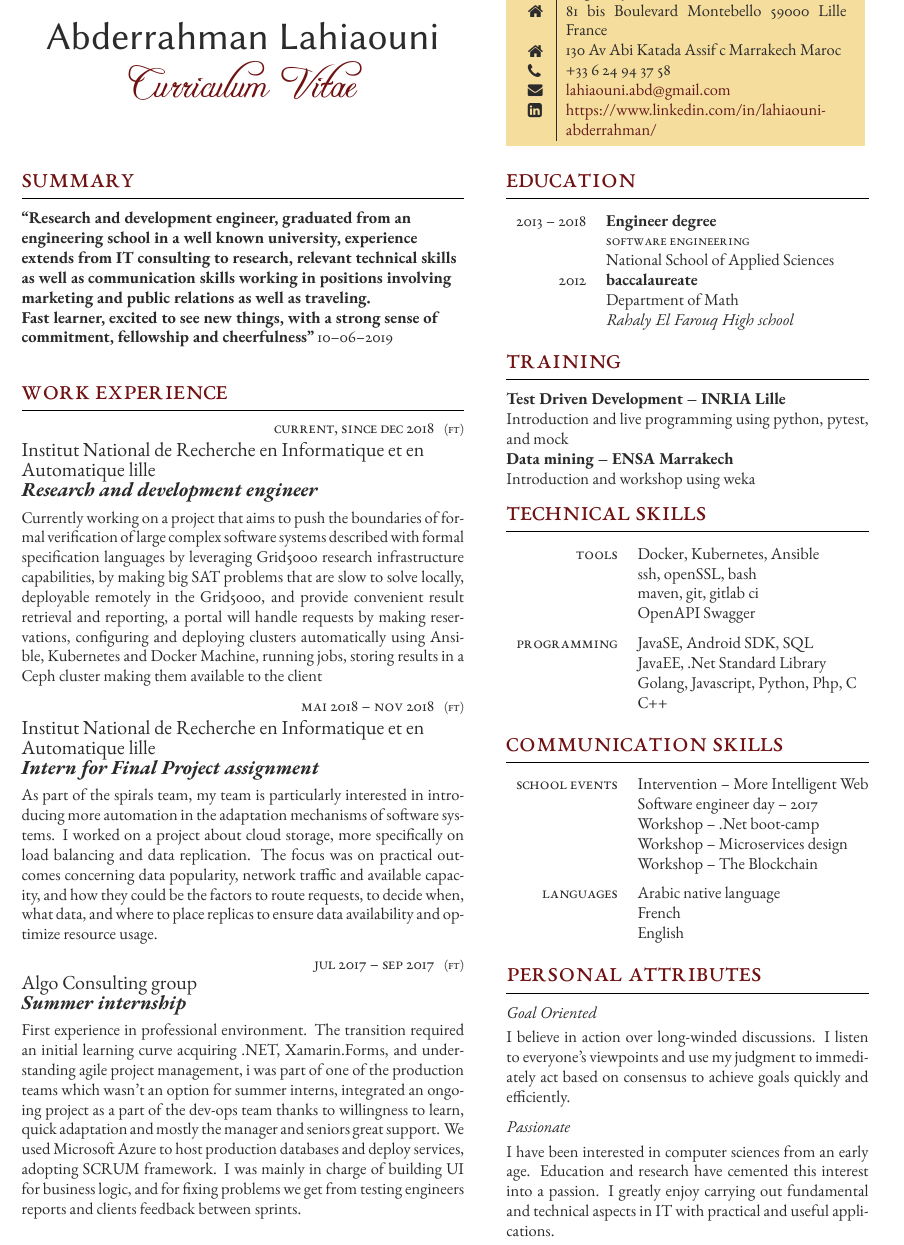
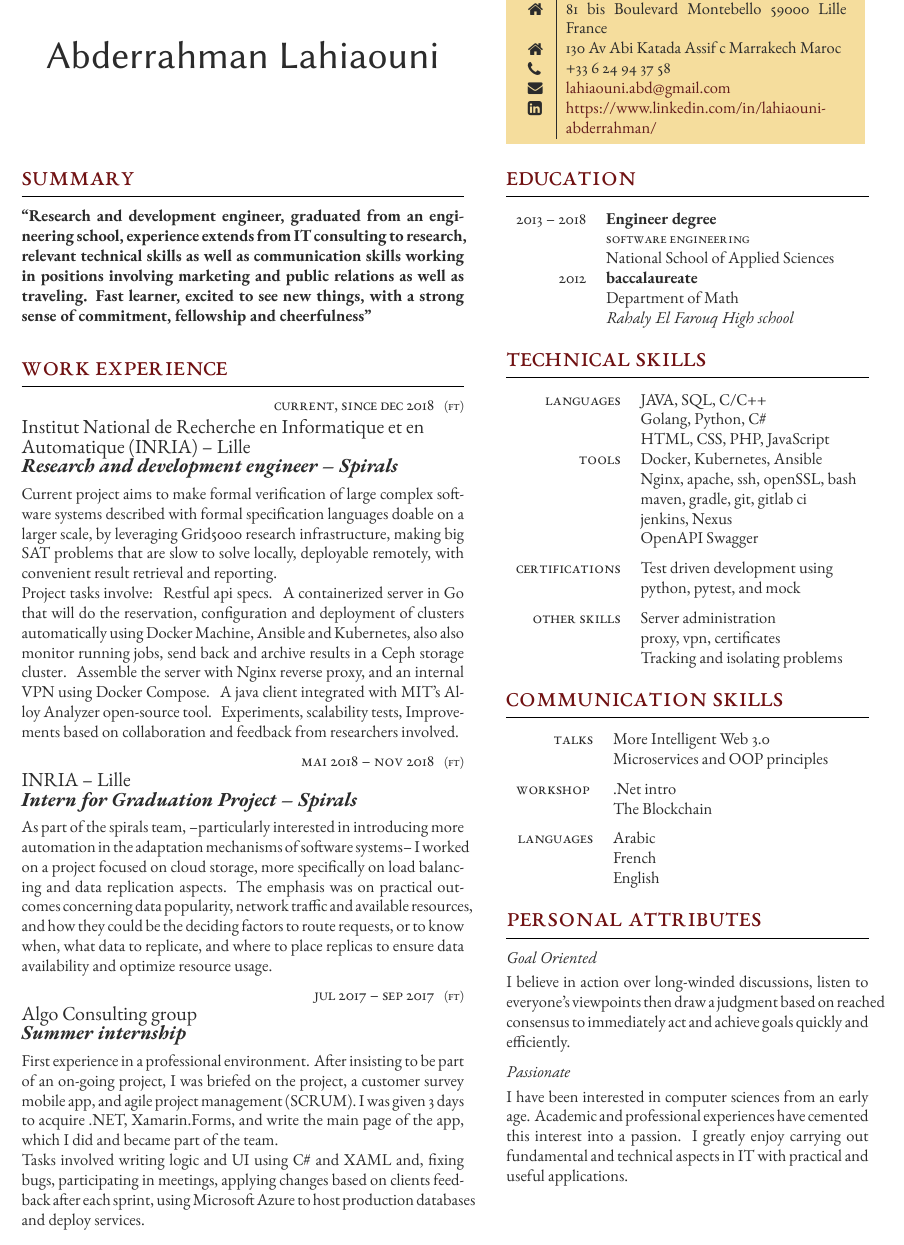
Before and after one commit to AbderrahmanL/resume, a LaTeX CV (cv_3.tex): part of the page, cut so that both start at the same text. Compiled offline with XeLaTeX.

Commit message:
updated cv

```diff
--- a/cv_3.tex
+++ b/cv_3.tex
@@ -46,7 +46,6 @@
 	\vspace{-0.04\textheight} % Reduce whitespace above the parbox to separate it from the main content
 	\centering % Centre text
 	{\sffamily\Huge Abderrahman Lahiaouni}\\\medskip % Your name
-	{\Huge\color{headings}\cvtextfont Curriculum Vitae}
 }
 
 
@@ -57,7 +56,7 @@
 
 \section{Summary}
 
-{\raggedright\textbf{``Research and development engineer, graduated from an engineering school in a well known university, experience extends from IT consulting to research, relevant technical skills as well as communication skills working in positions involving marketing and public relations as well as traveling. \\ Fast learner, excited to see new things, with a strong sense of commitment, fellowship and cheerfulness"} 10--06--2019\\\medskip}
+{\raggedright\textbf{``Research and development engineer, graduated from an engineering school, experience extends from IT consulting to research, relevant technical skills as well as communication skills working in positions involving marketing and public relations as well as traveling. Fast learner, excited to see new things, with a strong sense of commitment, fellowship and cheerfulness"} \medskip}
 
 
 \medskip % Extra whitespace before the next section
@@ -82,9 +81,9 @@
 
 \workposition{Current, since Dec 2018} % Duration
 {FT} % FT/PT (full time or part time)
-{Institut National de Recherche en Informatique et en\\Automatique lille} % Employer
-{Research and development engineer} % Job title
-{Currently working on a project that aims to push the boundaries of formal verification of large complex software systems described with formal specification languages by leveraging Grid5000 research infrastructure capabilities, by making big SAT problems that are slow to solve locally, deployable remotely in the Grid5000, and provide convenient result retrieval and reporting, a portal will handle requests by making reservations, configuring and deploying clusters automatically using Ansible, Kubernetes and Docker Machine, running jobs, storing results in a Ceph cluster making them available to the client} % Description
+{Institut National de Recherche en Informatique et en\\Automatique (INRIA) -- Lille} % Employer
+{Research and development engineer -- Spirals} % Job title
+{Current project aims to make formal verification of large complex software systems described with formal specification languages doable on a larger scale, by leveraging Grid5000 research infrastructure, making big SAT problems that are slow to solve locally, deployable remotely, with convenient result retrieval and reporting. \\Project tasks involve:\hspace{1mm} Restful api specs.\hspace{1mm} A containerized server in Go that will do the reservation, configuration and deployment of clusters automatically using Docker Machine, Ansible and Kubernetes, also also monitor running jobs, send back and archive results in a Ceph storage cluster.\hspace{1mm} Assemble the server with Nginx reverse proxy, and an internal VPN using Docker Compose.\hspace{1mm} A java client integrated with MIT's Alloy Analyzer open-source tool.\hspace{1mm} Experiments, scalability tests, Improvements based on collaboration and feedback from researchers involved.} % Description
 
 
 %------------------------------------------------
@@ -92,9 +91,9 @@
 
 \workposition{Mai 2018 -- nov 2018} % Duration
 {FT} % FT/PT (full time or part time)
-{Institut National de Recherche en Informatique et en\\Automatique lille} % Employer
-{Intern for Final Project assignment} % Job title
-{As part of the spirals team, my team is particularly interested in introducing more automation in the adaptation mechanisms of software systems. I worked on a project about cloud storage, more specifically on load balancing and data replication. The focus was on practical outcomes concerning data popularity, network traffic and available capacity, and how they could be the factors to route requests, to decide when, what data, and where to  place replicas to ensure data availability and optimize resource usage.} % Description
+{INRIA -- Lille} % Employer
+{Intern for Graduation Project -- Spirals} % Job title
+{As part of the spirals team, --particularly interested in introducing more automation in the adaptation mechanisms of software systems-- I worked on a project focused on cloud storage, more specifically on load balancing and data replication aspects. The emphasis was on practical outcomes concerning data popularity, network traffic and available resources, and how they could be the deciding factors to route requests, or to know when, what data to replicate, and where to place replicas to ensure data availability and optimize resource usage.} % Description
 
 %------------------------------------------------
 \vspace{-\baselineskip}\medskip % Standardise the whitespace after this section and before the next (the custom command adds too much otherwise)
@@ -103,7 +102,7 @@
 {FT} % FT/PT (full time or part time)
 {Algo Consulting group} % Employer
 {Summer internship} % Job title
-{First experience in professional environment. The transition required an initial learning curve acquiring .NET, Xamarin.Forms, and understanding agile project management, i was part of one of the production teams which wasn't an option for summer interns, integrated an ongoing project as a part of the dev-ops team thanks to willingness to learn, quick adaptation and mostly the manager and seniors great support. We used Microsoft Azure to host production databases and deploy services, adopting SCRUM framework. I was mainly in charge of building UI for business logic, and for fixing problems we get from testing engineers reports and clients feedback between sprints.}  % Description
+{First experience in a professional environment. After insisting to be part of an on-going project, I was briefed on the project, a customer survey mobile app, and agile project management (SCRUM). I was given 3 days to acquire .NET, Xamarin.Forms, and write the main page of the app, which I did and became part of the team. \\ Tasks involved writing logic and UI using C\# and XAML and, fixing bugs, participating in meetings, applying changes based on clients feedback after each sprint, using Microsoft Azure to host production databases and deploy services.}  % Description
 
 %------------------------------------------------
 
@@ -173,21 +172,6 @@
 
 \end{supertabular}
 
-%----------------------------------------------------------------------------------------
-%	FORMATIONS
-%----------------------------------------------------------------------------------------
-
-\section{TRAINING}
-
-% Example \longformdescription{} command to add another section:
-
-%\longformdescription{Heading}{Description}
-
-%------------------------------------------------
-
-\textbf{Test Driven Development -- INRIA Lille }\\{Introduction and live programming using python, pytest, and mock}
-
-\textbf{Data mining -- ENSA Marrakech}\\{Introduction and workshop using weka}
 
 %----------------------------------------------------------------------------------------
 %	COMPUTER SKILLS
@@ -205,20 +189,25 @@
 %------------------------------------------------
 
 \begin{supertabular}{rl} % Start a table with two columns, the table will ensure everything is aligned
+	%------------------------------------------------
+	\tableentry{Languages}{JAVA, SQL, C/C++}{}
+	\tableentry{}{Golang, Python, C\# }{}
+	\tableentry{}{HTML, CSS, PHP, JavaScript}{}
 
 	%------------------------------------------------
+	\tableentry{Tools}{Docker, Kubernetes, Ansible}{}
+	\tableentry{}{Nginx, apache, ssh, openSSL, bash}{}
+	\tableentry{}{maven, gradle, git, gitlab ci}{}
+	\tableentry{}{jenkins, Nexus}{}
+	\tableentry{}{OpenAPI Swagger}{spaceafter}
 
-	\tableentry{Tools}{Docker, Kubernetes, Ansible}{}
-
-
-	\tableentry{}{ssh, openSSL, bash}{}
-	\tableentry{}{maven, git, gitlab ci}{}
-	\tableentry{}{OpenAPI Swagger}{spaceafter}
 	%------------------------------------------------
-	\tableentry{Programming}{JavaSE, Android SDK, SQL}{}
-	\tableentry{}{JavaEE, .Net Standard Library}{}
-	\tableentry{}{Golang, Javascript, Python, Php, C}{}
-	\tableentry{}{C++}{spaceafter}
+	\tableentry{Certifications}{Test driven development using}{}
+	\tableentry{}{ python, pytest, and mock}{spaceafter}
+	%------------------------------------------------
+	\tableentry{Other skills}{Server administration}{}
+	\tableentry{}{proxy, vpn, certificates}{}
+	\tableentry{}{Tracking and isolating problems}{spaceafter}
 
 	%------------------------------------------------
 
@@ -243,17 +232,14 @@
 \begin{supertabular}{rl} % Start a table with two columns, the table will ensure everything is aligned
 
 	%------------------------------------------------
-	\tableentry{School events}{Intervention -- More Intelligent Web}{}
-
-	\tableentry{}{Software engineer day -- 2017}{}
-
-	\tableentry{}{Workshop --  .Net boot-camp}{}
-	\tableentry{}{Workshop -- Microservices design}{}
-	\tableentry{}{Workshop -- The Blockchain}{spaceafter}
+	\tableentry{Talks}{ More Intelligent Web 3.0}{}
+	\tableentry{}{ Microservices and OOP principles}{spaceafter}
+	\tableentry{Workshop }{ .Net intro}{}
+	\tableentry{}{The Blockchain}{spaceafter}
 
 	%------------------------------------------------
 
-	\tableentry{Languages}{Arabic native language}{}
+	\tableentry{Languages}{Arabic}{}
 	\tableentry{}{French}{}
 	\tableentry{}{English}{spaceafter}
 
@@ -274,9 +260,9 @@
 
 %------------------------------------------------
 
-\longformdescription{Goal Oriented}{I believe in action over long-winded discussions. I listen to everyone's viewpoints and use my judgment to immediately act based on consensus to achieve goals quickly and efficiently.}
+\longformdescription{Goal Oriented}{I believe in action over long-winded discussions, listen to everyone's viewpoints then draw a judgment based on reached consensus to immediately act and achieve goals quickly and efficiently.}
 
-\longformdescription{Passionate}{I have been interested in computer sciences from an early age. Education and research have cemented this interest into a passion. I greatly enjoy carrying out fundamental and technical aspects in IT with practical and useful applications.}
+\longformdescription{Passionate}{I have been interested in computer sciences from an early age. Academic and professional experiences have cemented this interest into a passion. I greatly enjoy carrying out fundamental and technical aspects in IT with practical and useful applications.}
 
 
 
```
Also changed, not shown: cv_3.pdf, 4 other files.
